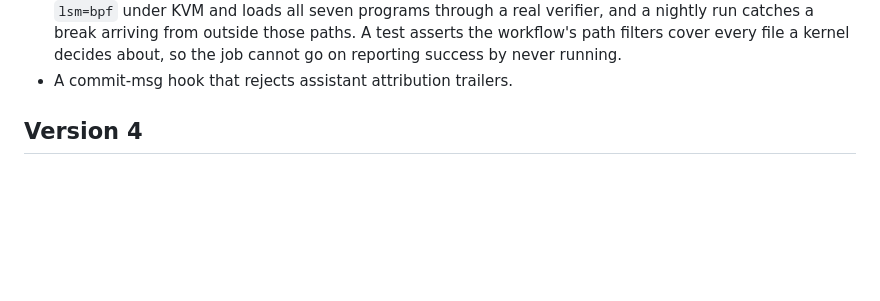
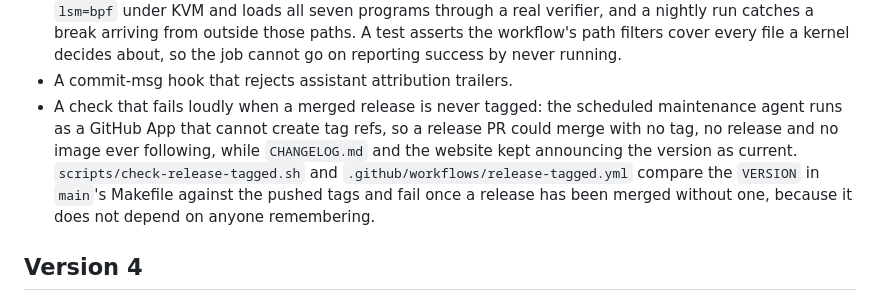
Before and after one commit to obsernetics/pahlevan, a Markdown page: ROADMAP.md, the part around one of its changes. GitHub-like rendering; blank space fills up the shorter version.

```diff
--- a/ROADMAP.md
+++ b/ROADMAP.md
@@ -118,6 +118,14 @@ Shipped through `v3.0.0`. See [CHANGELOG.md](CHANGELOG.md) for the full entries.
   every file a kernel decides about, so the job cannot go on reporting success
   by never running.
 - A commit-msg hook that rejects assistant attribution trailers.
+- A check that fails loudly when a merged release is never tagged: the
+  scheduled maintenance agent runs as a GitHub App that cannot create tag
+  refs, so a release PR could merge with no tag, no release and no image ever
+  following, while `CHANGELOG.md` and the website kept announcing the version
+  as current. `scripts/check-release-tagged.sh` and
+  `.github/workflows/release-tagged.yml` compare the `VERSION` in `main`'s
+  Makefile against the pushed tags and fail once a release has been merged
+  without one, because it does not depend on anyone remembering.
 
 ## Version 4
 
```
Also changed, not shown: other parts of ROADMAP.md (+19 -19 lines).
